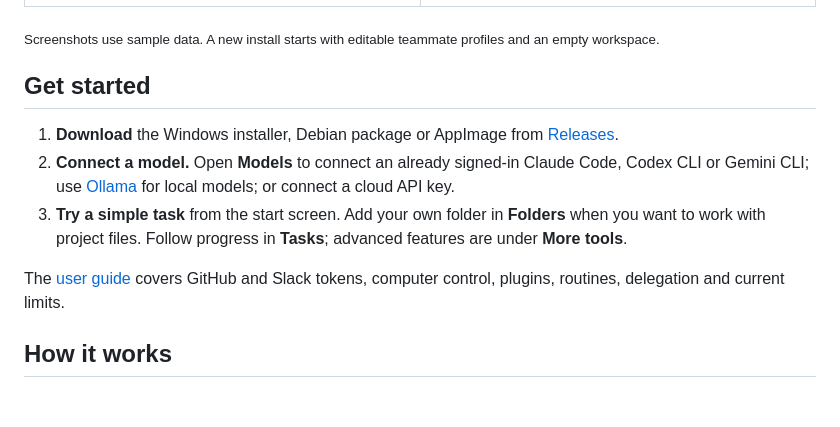
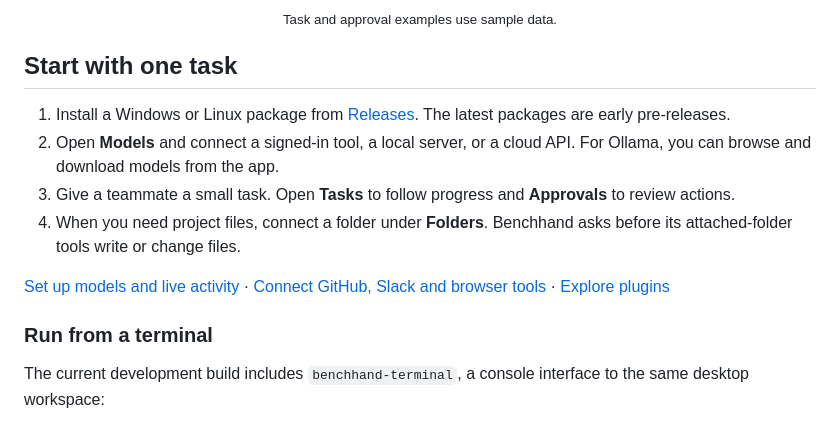
Before and after one commit to anshcantcode/benchhand, a Markdown page: README.md, the part around the change printed below. Drawn GitHub-style; blank space fills up the shorter version.

```diff
--- a/README.md
+++ b/README.md
@@ -64,15 +35,17 @@ Most AI tools are a chat box. Benchhand is a **durable task system**: each teamm
   </tr>
 </table>
+<p align="center"><sub>Task and approval examples use sample data.</sub></p>
 
-<sub>Screenshots use sample data. A new install starts with editable teammate profiles and an empty workspace.</sub>
+## Start with one task
 
-## Get started
+1. Install a Windows or Linux package from [Releases](https://github.com/anshcantcode/benchhand/releases). The latest packages are early pre-releases.
+2. Open **Models** and connect a signed-in tool, a local server, or a cloud API. For Ollama, you can browse and download models from the app.
+3. Give a teammate a small task. Open **Tasks** to follow progress and **Approvals** to review actions.
+4. When you need project files, connect a folder under **Folders**. Benchhand asks before its attached-folder tools write or change files.
 
-1. **Download** the Windows installer, Debian package or AppImage from [Releases](https://github.com/anshcantcode/benchhand/releases).
-2. **Connect a model.** Open **Models** to connect an already signed-in Claude Code, Codex CLI or Gemini CLI; use [Ollama](https://ollama.com/download) for local models; or connect a cloud API key.
-3. **Try a simple task** from the start screen. Add your own folder in **Folders** when you want to work with project files. Follow progress in **Tasks**; advanced features are under **More tools**.
+[Set up models and live activity](docs/MODELS_AND_ACTIVITY.md) · [Connect GitHub, Slack and browser tools](docs/USER_GUIDE.md) · [Explore plugins](docs/PLUGINS.md)
 
-The [user guide](docs/USER_GUIDE.md) covers GitHub and Slack tokens, computer control, plugins, routines, delegation and current limits.
+### Run from a terminal
 
-## How it works
+The current development build includes `benchhand-terminal`, a console interface to the same desktop workspace:
 
```
Also changed, not shown: other parts of README.md (+51 -90 lines), CHANGELOG.md (+19 -0 lines), docs/USER_GUIDE.md (+3 -1 lines), docs/images/approvals-current.png (added), docs/images/models-current.png (added), docs/images/task-current.png (added), 1 other file.
